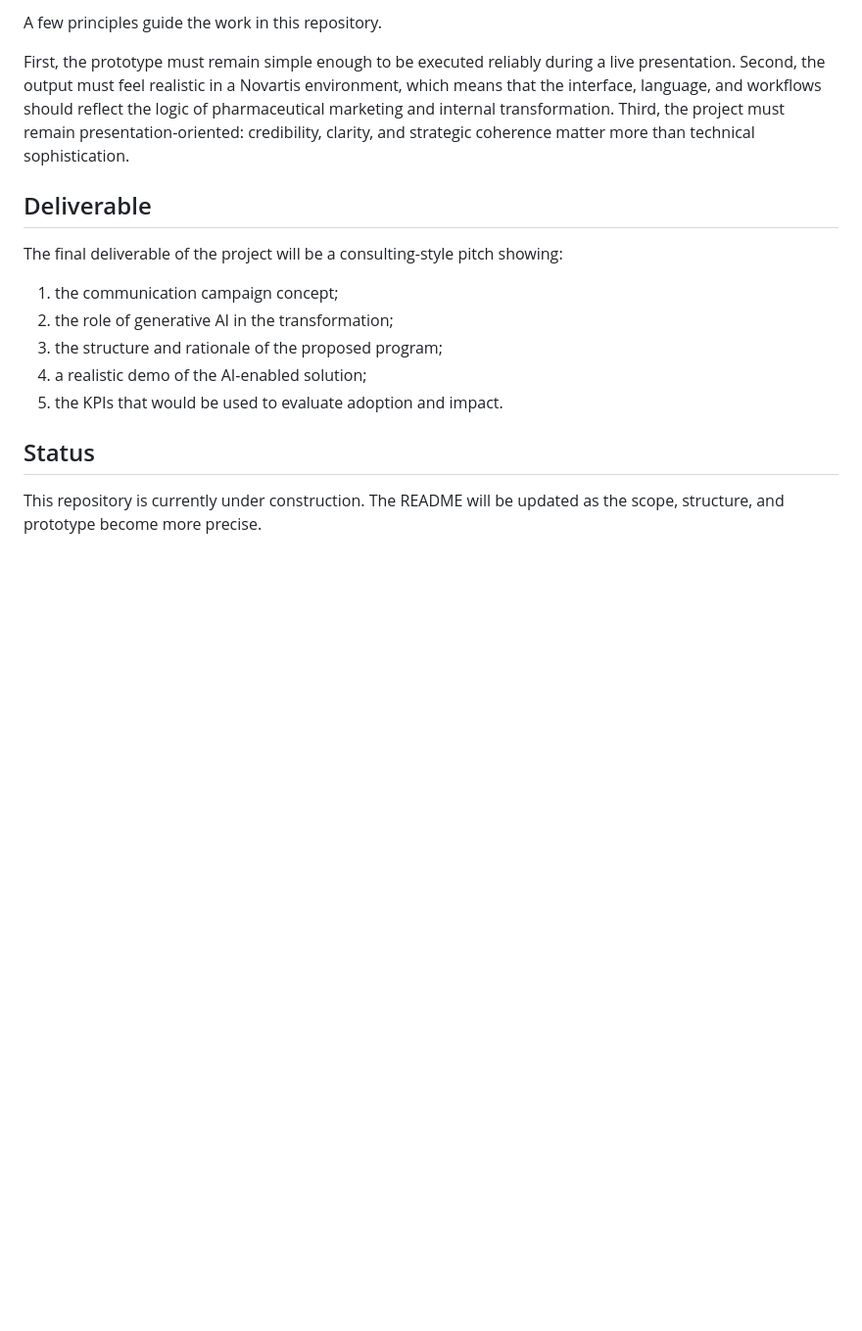
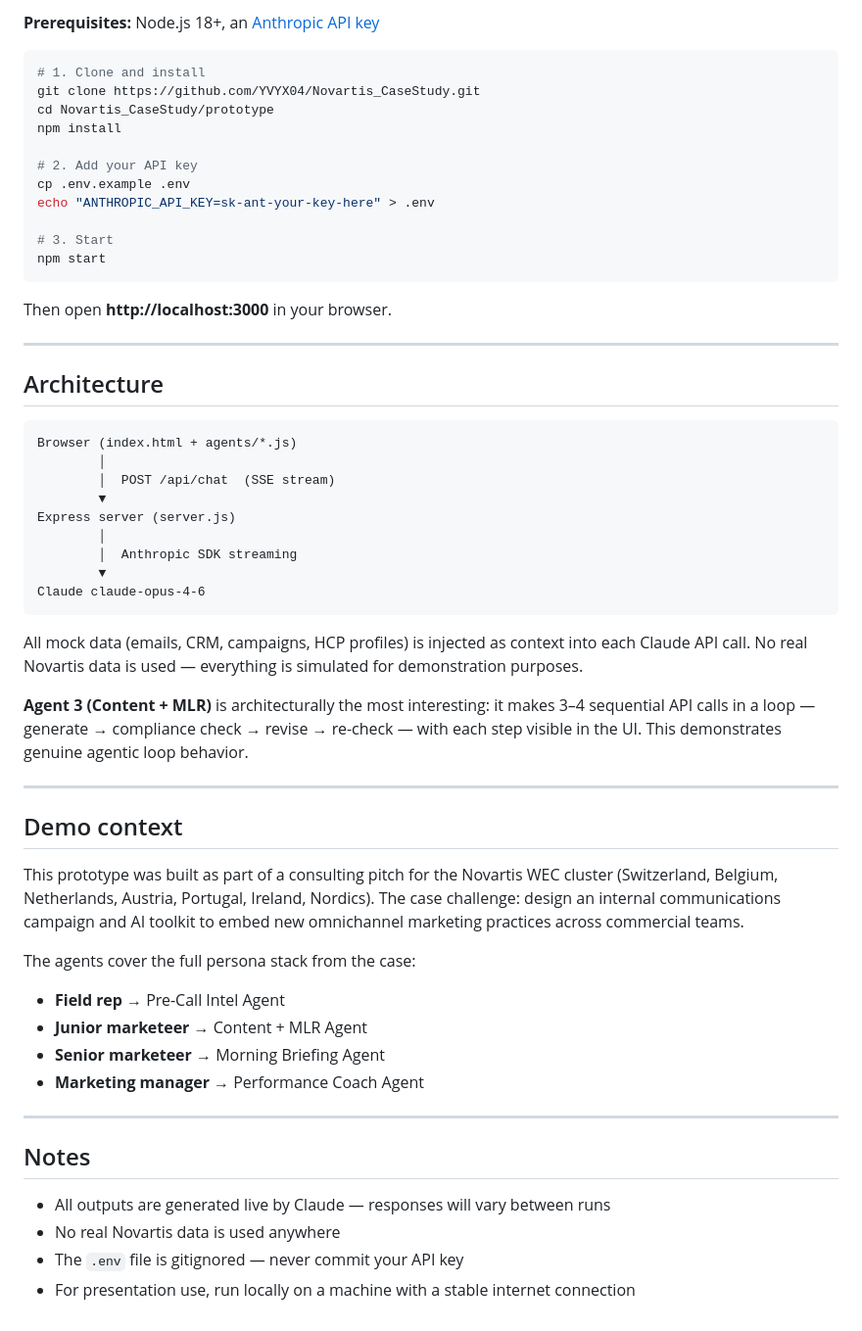
Before and after one commit to YVYX04/Novartis_CaseStudy, a Markdown page: README.md, the part around one of its changes. Shown at 98% size. Drawn GitHub-style; blank space fills up the shorter version.

````diff
--- a/README.md
+++ b/README.md
@@ -72,18 +53,59 @@ This structure may evolve as the project becomes more defined.
 
-A few principles guide the work in this repository.
+**Prerequisites:** Node.js 18+, an [Anthropic API key](https://console.anthropic.com)
 
-First, the prototype must remain simple enough to be executed reliably during a live presentation. Second, the output must feel realistic in a Novartis environment, which means that the interface, language, and workflows should reflect the logic of pharmaceutical marketing and internal transformation. Third, the project must remain presentation-oriented: credibility, clarity, and strategic coherence matter more than technical sophistication.
+```bash
+# 1. Clone and install
+git clone https://github.com/YVYX04/Novartis_CaseStudy.git
+cd Novartis_CaseStudy/prototype
+npm install
 
-## Deliverable
+# 2. Add your API key
+cp .env.example .env
+echo "ANTHROPIC_API_KEY=sk-ant-your-key-here" > .env
 
-The final deliverable of the project will be a consulting-style pitch showing:
+# 3. Start
+npm start
+```
 
-1. the communication campaign concept;
-2. the role of generative AI in the transformation;
-3. the structure and rationale of the proposed program;
-4. a realistic demo of the AI-enabled solution;
-5. the KPIs that would be used to evaluate adoption and impact.
+Then open **http://localhost:3000** in your browser.
 
-## Status
+---
 
-This repository is currently under construction. The README will be updated as the scope, structure, and prototype become more precise.
+## Architecture
+
+```
+Browser (index.html + agents/*.js)
+        │
+        │  POST /api/chat  (SSE stream)
+        ▼
+Express server (server.js)
+        │
+        │  Anthropic SDK streaming
+        ▼
+Claude claude-opus-4-6
+```
+
+All mock data (emails, CRM, campaigns, HCP profiles) is injected as context into each Claude API call. No real Novartis data is used — everything is simulated for demonstration purposes.
+
+**Agent 3 (Content + MLR)** is architecturally the most interesting: it makes 3–4 sequential API calls in a loop — generate → compliance check → revise → re-check — with each step visible in the UI. This demonstrates genuine agentic loop behavior.
+
+---
+
+## Demo context
+
+This prototype was built as part of a consulting pitch for the Novartis WEC cluster (Switzerland, Belgium, Netherlands, Austria, Portugal, Ireland, Nordics). The case challenge: design an internal communications campaign and AI toolkit to embed new omnichannel marketing practices across commercial teams.
+
+The agents cover the full persona stack from the case:
+- **Field rep** → Pre-Call Intel Agent
+- **Junior marketeer** → Content + MLR Agent
+- **Senior marketeer** → Morning Briefing Agent
+- **Marketing manager** → Performance Coach Agent
+
+---
+
+## Notes
+
+- All outputs are generated live by Claude — responses will vary between runs
+- No real Novartis data is used anywhere
+- The `.env` file is gitignored — never commit your API key
+- For presentation use, run locally on a machine with a stable internet connection
````
Also changed, not shown: other parts of README.md (+38 -57 lines).
